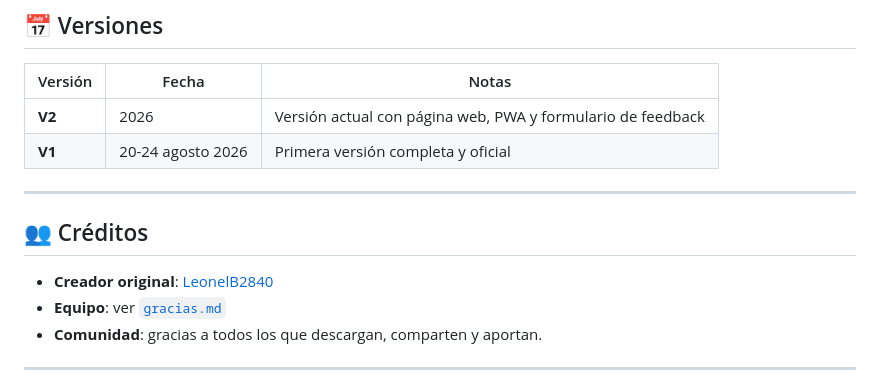
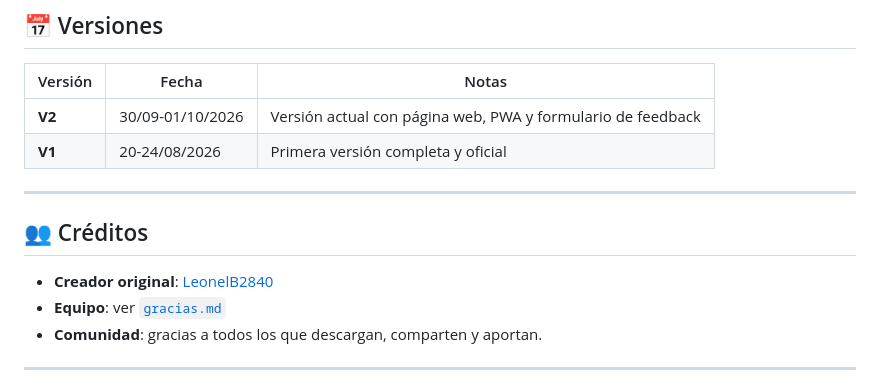
Before and after one commit to leonelb2840-design/among-creators-pack, a Markdown page: README.md, the part around one of its changes. Drawn GitHub-style.

Commit message:
Update version dates and creator link in README

```diff
--- a/README.md
+++ b/README.md
@@ -129,8 +129,8 @@ También puedes abrir un [issue](../../issues) en este repositorio.
 
 | Versión | Fecha | Notas |
 |---------|-------|-------|
-| **V2** | 2026 | Versión actual con página web, PWA y formulario de feedback |
-| **V1** | 20-24 agosto 2026 | Primera versión completa y oficial |
+| **V2** | 30/09-01/10/2026 | Versión actual con página web, PWA y formulario de feedback |
+| **V1** | 20-24/08/2026 | Primera versión completa y oficial |
 
 ---
 
```
Also changed, not shown: other parts of README.md (+1 -1 lines).
